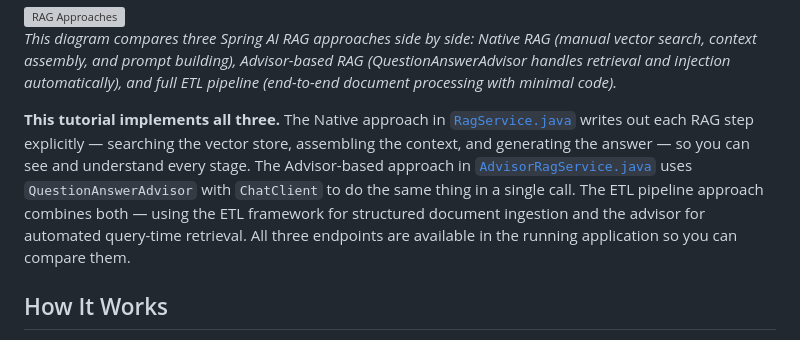
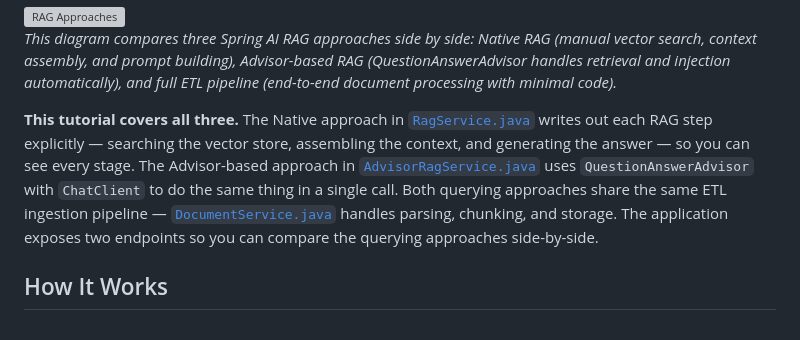
Before and after one commit to roryp/Spring-AI-for-Beginners, a Markdown page: 03-rag/README.md, the part around the change. Rendered like a GitHub page; grey boxes are pictures that could not be loaded.

Commit message:
docs: update tutorial description in README to clarify RAG approaches and their implementation details

```diff
--- a/03-rag/README.md
+++ b/03-rag/README.md
@@ -124,7 +124,7 @@ The diagram below compares these three levels of abstraction — from the fully
 
 *This diagram compares three Spring AI RAG approaches side by side: Native RAG (manual vector search, context assembly, and prompt building), Advisor-based RAG (QuestionAnswerAdvisor handles retrieval and injection automatically), and full ETL pipeline (end-to-end document processing with minimal code).*
 
-**This tutorial implements all three.** The Native approach in [`RagService.java`](src/main/java/com/example/springai/rag/service/RagService.java) writes out each RAG step explicitly — searching the vector store, assembling the context, and generating the answer — so you can see and understand every stage. The Advisor-based approach in [`AdvisorRagService.java`](src/main/java/com/example/springai/rag/service/AdvisorRagService.java) uses `QuestionAnswerAdvisor` with `ChatClient` to do the same thing in a single call. The ETL pipeline approach combines both — using the ETL framework for structured document ingestion and the advisor for automated query-time retrieval. All three endpoints are available in the running application so you can compare them.
+**This tutorial covers all three.** The Native approach in [`RagService.java`](src/main/java/com/example/springai/rag/service/RagService.java) writes out each RAG step explicitly — searching the vector store, assembling the context, and generating the answer — so you can see every stage. The Advisor-based approach in [`AdvisorRagService.java`](src/main/java/com/example/springai/rag/service/AdvisorRagService.java) uses `QuestionAnswerAdvisor` with `ChatClient` to do the same thing in a single call. Both querying approaches share the same ETL ingestion pipeline — [`DocumentService.java`](src/main/java/com/example/springai/rag/service/DocumentService.java) handles parsing, chunking, and storage. The application exposes two endpoints so you can compare the querying approaches side-by-side.
 
 ## How It Works
 
```
